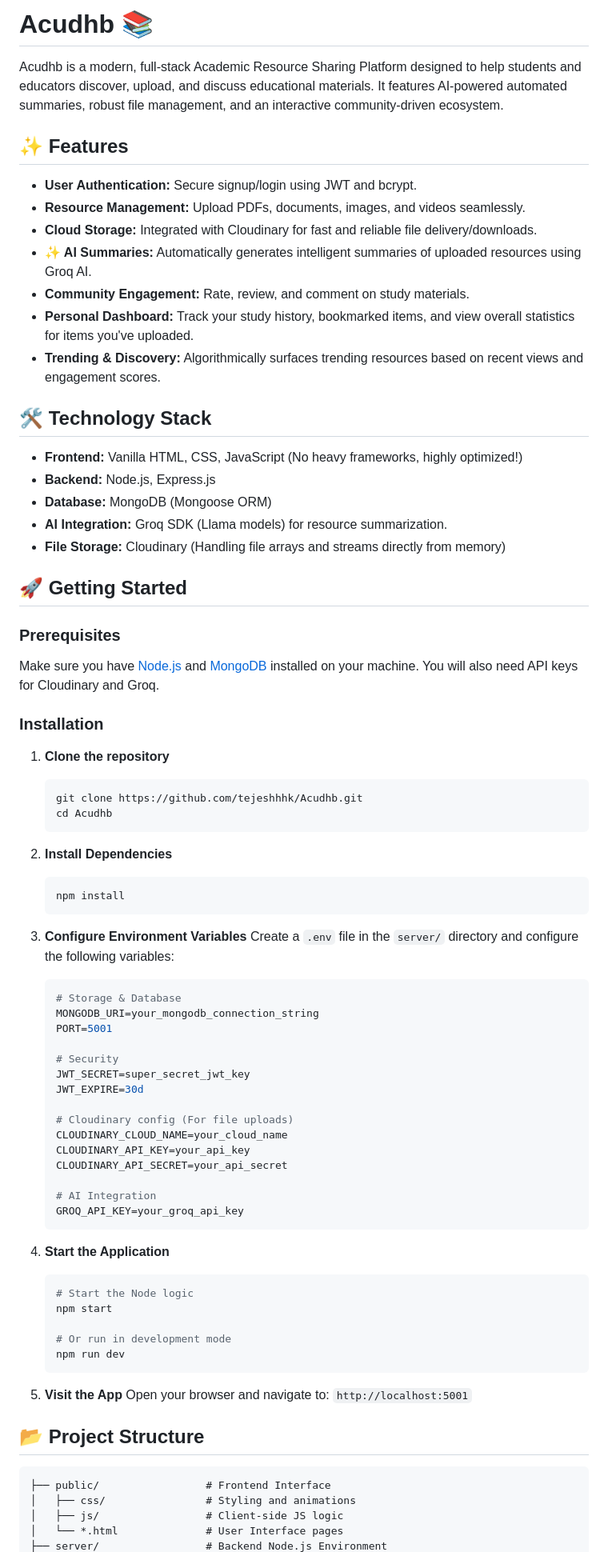
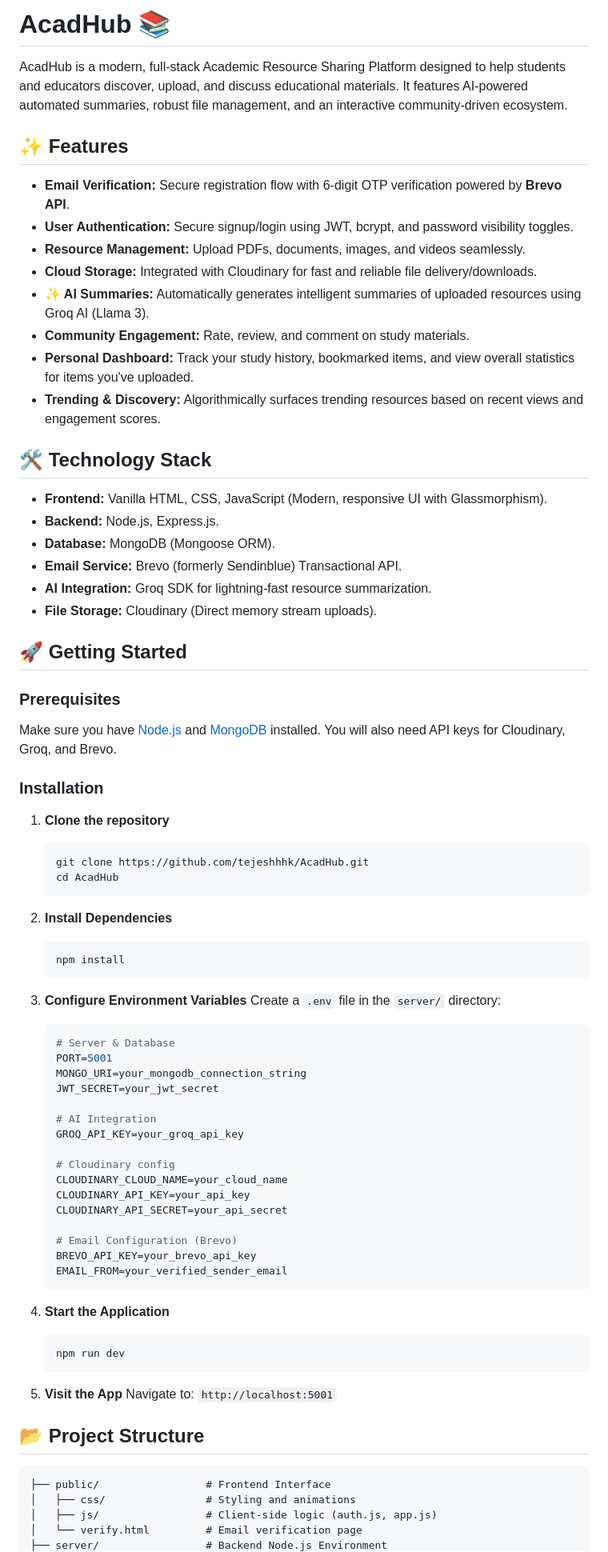
Before and after one commit to tejeshhhk/AcadHub, a Markdown page: README.md, the part around one of its changes. Shown at 80% size. Drawn GitHub-style.

Commit message:
Update README with email verification and Brevo API details

````diff
--- a/README.md
+++ b/README.md
@@ -1,36 +1,38 @@
-# Acudhb 📚
+# AcadHub 📚
 
-Acudhb is a modern, full-stack Academic Resource Sharing Platform designed to help students and educators discover, upload, and discuss educational materials. It features AI-powered automated summaries, robust file management, and an interactive community-driven ecosystem.
+AcadHub is a modern, full-stack Academic Resource Sharing Platform designed to help students and educators discover, upload, and discuss educational materials. It features AI-powered automated summaries, robust file management, and an interactive community-driven ecosystem.
 
 ## ✨ Features
 
-- **User Authentication:** Secure signup/login using JWT and bcrypt.
+- **Email Verification:** Secure registration flow with 6-digit OTP verification powered by **Brevo API**.
+- **User Authentication:** Secure signup/login using JWT, bcrypt, and password visibility toggles.
 - **Resource Management:** Upload PDFs, documents, images, and videos seamlessly.
 - **Cloud Storage:** Integrated with Cloudinary for fast and reliable file delivery/downloads.
-- **✨ AI Summaries:** Automatically generates intelligent summaries of uploaded resources using Groq AI.
+- **✨ AI Summaries:** Automatically generates intelligent summaries of uploaded resources using Groq AI (Llama 3).
 - **Community Engagement:** Rate, review, and comment on study materials.
 - **Personal Dashboard:** Track your study history, bookmarked items, and view overall statistics for items you've uploaded.
 - **Trending & Discovery:** Algorithmically surfaces trending resources based on recent views and engagement scores.
 
 ## 🛠️ Technology Stack
 
-- **Frontend:** Vanilla HTML, CSS, JavaScript (No heavy frameworks, highly optimized!)
-- **Backend:** Node.js, Express.js
-- **Database:** MongoDB (Mongoose ORM)
-- **AI Integration:** Groq SDK (Llama models) for resource summarization.
-- **File Storage:** Cloudinary (Handling file arrays and streams directly from memory)
+- **Frontend:** Vanilla HTML, CSS, JavaScript (Modern, responsive UI with Glassmorphism).
+- **Backend:** Node.js, Express.js.
+- **Database:** MongoDB (Mongoose ORM).
+- **Email Service:** Brevo (formerly Sendinblue) Transactional API.
+- **AI Integration:** Groq SDK for lightning-fast resource summarization.
+- **File Storage:** Cloudinary (Direct memory stream uploads).
 
 ## 🚀 Getting Started
 
 ### Prerequisites
-Make sure you have [Node.js](https://nodejs.org/) and [MongoDB](https://www.mongodb.com/) installed on your machine. You will also need API keys for Cloudinary and Groq.
+Make sure you have [Node.js](https://nodejs.org/) and [MongoDB](https://www.mongodb.com/) installed. You will also need API keys for Cloudinary, Groq, and Brevo.
 
 ### Installation
 
 1. **Clone the repository**
    ```bash
-   git clone https://github.com/tejeshhhk/Acudhb.git
-   cd Acudhb
+   git clone https://github.com/tejeshhhk/AcadHub.git
+   cd AcadHub
    ```
 
 2. **Install Dependencies**
@@ -39,42 +41,39 @@ Make sure you have [Node.js](https://nodejs.org/) and [MongoDB](https://www.mong
    ```
 
 3. **Configure Environment Variables**
-   Create a `.env` file in the `server/` directory and configure the following variables:
+   Create a `.env` file in the `server/` directory:
    ```env
-   # Storage & Database
-   MONGODB_URI=your_mongodb_connection_string
+   # Server & Database
    PORT=5001
+   MONGO_URI=your_mongodb_connection_string
+   JWT_SECRET=your_jwt_secret
 
-   # Security
-   JWT_SECRET=super_secret_jwt_key
-   JWT_EXPIRE=30d
+   # AI Integration
+   GROQ_API_KEY=your_groq_api_key
 
-   # Cloudinary config (For file uploads)
+   # Cloudinary config
    CLOUDINARY_CLOUD_NAME=your_cloud_name
    CLOUDINARY_API_KEY=your_api_key
    CLOUDINARY_API_SECRET=your_api_secret
 
-   # AI Integration
-   GROQ_API_KEY=your_groq_api_key
+   # Email Configuration (Brevo)
+   BREVO_API_KEY=your_brevo_api_key
+   EMAIL_FROM=your_verified_sender_email
    ```
 
 4. **Start the Application**
    ```bash
-   # Start the Node logic
-   npm start
-
-   # Or run in development mode
    npm run dev
    ```
 
 5. **Visit the App**
-   Open your browser and navigate to: `http://localhost:5001`
+   Navigate to: `http://localhost:5001`
 
 ## 📂 Project Structure
 
 ```text
 ├── public/                 # Frontend Interface
 │   ├── css/                # Styling and animations
-│   ├── js/                 # Client-side JS logic
-│   └── *.html              # User Interface pages
+│   ├── js/                 # Client-side logic (auth.js, app.js)
+│   └── verify.html         # Email verification page
 ├── server/                 # Backend Node.js Environment
````
Also changed, not shown: other parts of README.md (+4 -8 lines).
